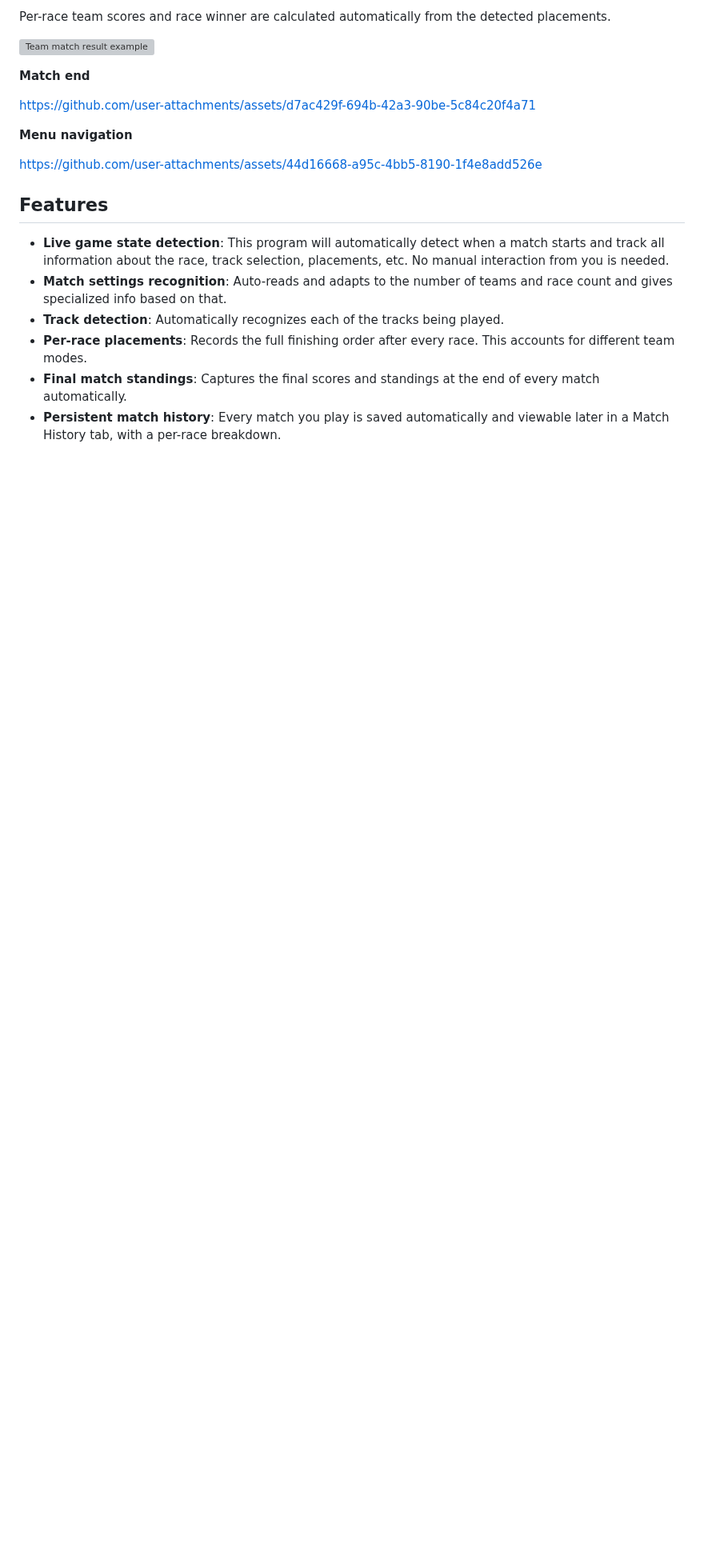
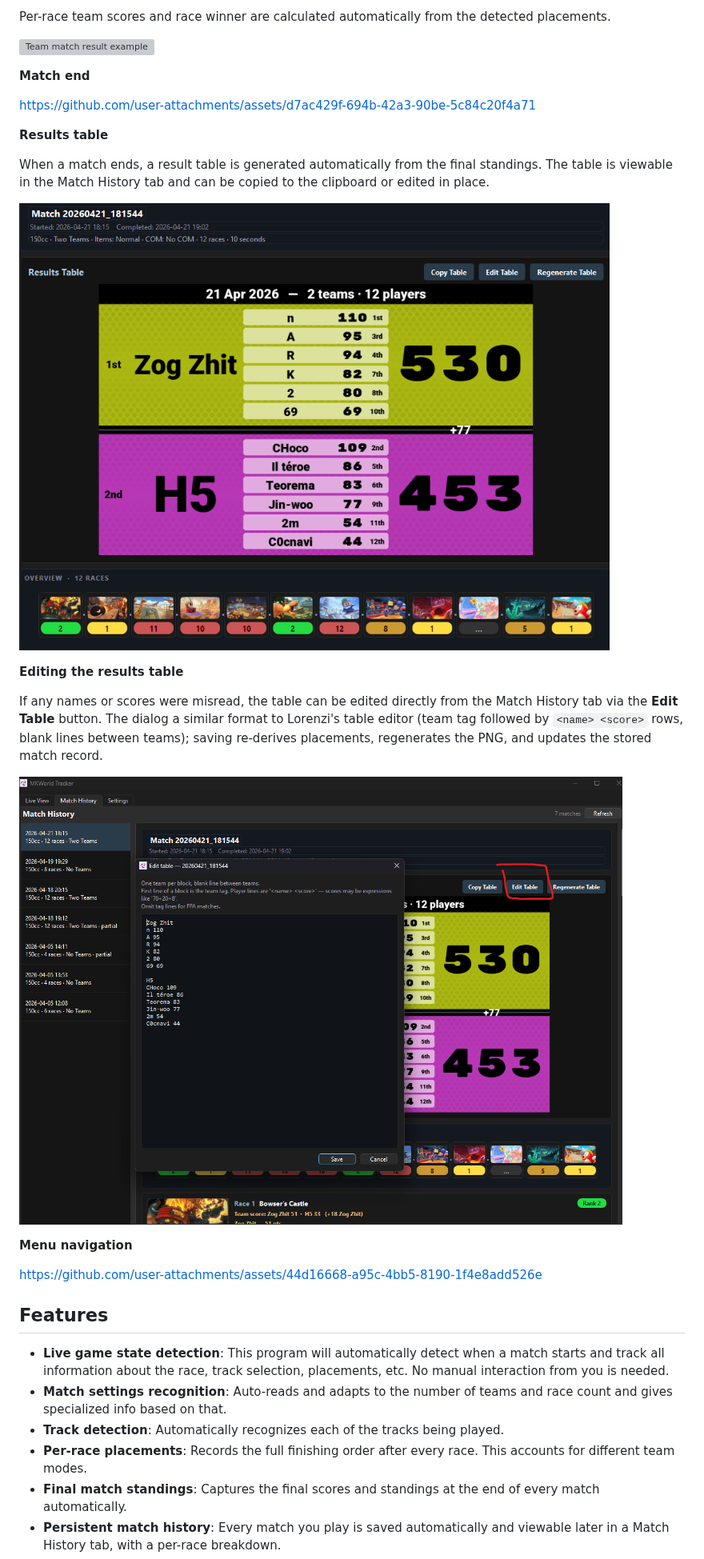
Before and after one commit to n4t3m/mkworld-tracker, a Markdown page: README.md, the part around the change. Shown at 80% size. GitHub-like rendering; pictures changed too: assets/images/edittable.png (added), assets/images/resultstable.png (added); blank space fills up the shorter version; grey boxes are pictures that could not be loaded.

Commit message:
Document results table and table editor in README

```diff
--- a/README.md
+++ b/README.md
@@ -27,6 +27,18 @@ Per-race team scores and race winner are calculated automatically from the detec
 **Match end**
 
 https://github.com/user-attachments/assets/d7ac429f-694b-42a3-90be-5c84c20f4a71
+
+**Results table**
+
+When a match ends, a result table is generated automatically from the final standings. The table is viewable in the Match History tab and can be copied to the clipboard or edited in place.
+
+![Generated results table example](assets/images/resultstable.png)
+
+**Editing the results table**
+
+If any names or scores were misread, the table can be edited directly from the Match History tab via the **Edit Table** button. The dialog a similar format to Lorenzi's table editor (team tag followed by `<name> <score>` rows, blank lines between teams); saving re-derives placements, regenerates the PNG, and updates the stored match record.
+
+![Editing the results table](assets/images/edittable.png)
 
 **Menu navigation**
 
```
